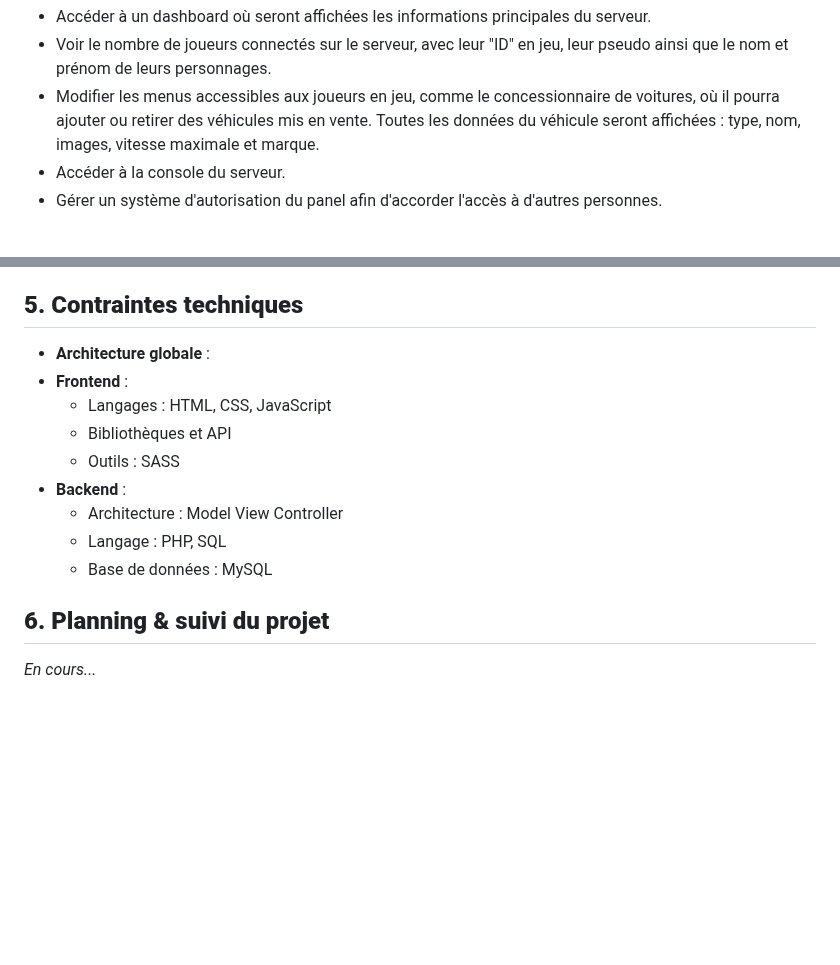
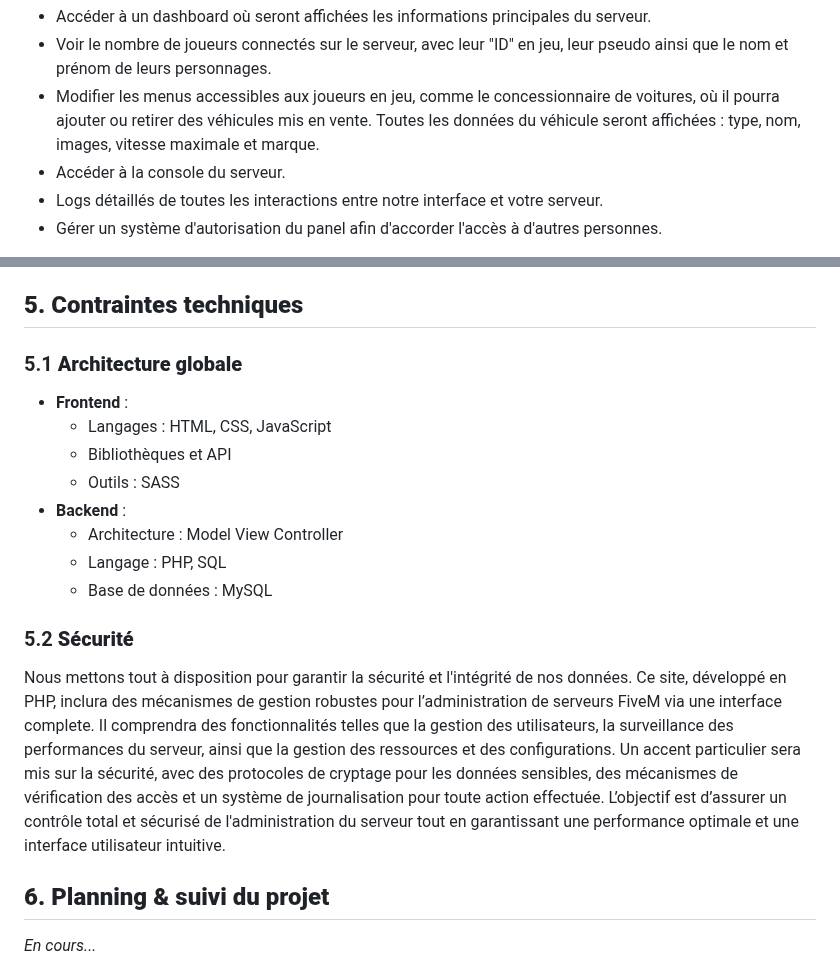
Before and after one commit to x3Lo/fxGuard, a Markdown page: README.md, 2 parts joined by grey strips. Rendered like a GitHub page; blank space fills up the shorter version.

Commit message:
edit CdC : add 5.2 securite

```diff
--- a/README.md
+++ b/README.md
@@ -59,6 +59,7 @@ Grâce à ce menu, il pourra :
   - Voir le nombre de joueurs connectés sur le serveur, avec leur "ID" en jeu, leur pseudo ainsi que le nom et prénom de leurs personnages.
   - Modifier les menus accessibles aux joueurs en jeu, comme le concessionnaire de voitures, où il pourra ajouter ou retirer des véhicules mis en vente. Toutes les données du véhicule seront affichées : type, nom, images, vitesse maximale et marque.
   - Accéder à la console du serveur.
+  - Logs détaillés de toutes les interactions entre notre interface et votre serveur.
   - Gérer un système d'autorisation du panel afin d'accorder l'accès à d'autres personnes.
 
 En tant qu’administrateur authentifié, nous avons accès à la liste de tous les serveurs utilisant notre solution, ainsi qu'à tous les comptes créés. Une fois un serveur sélectionné, nous avons accès au même menu que les utilisateurs authentifiés, à la différence que nous pouvons modifier certains éléments qui ne pouuront pas être re modifié par l'utilisateur authentifié, ainsi que des champs auxquels il n'a accès qu'en lecture.
@@ -120,7 +121,8 @@ Et un accent sur l'accessibilité sera fait.
 
 ## **5. Contraintes techniques**
 
-- **Architecture globale** :
+### 5.1 **Architecture globale**
+
 - **Frontend** :
   - Langages : HTML, CSS, JavaScript
   - Bibliothèques et API
@@ -130,6 +132,11 @@ Et un accent sur l'accessibilité sera fait.
   - Langage : PHP, SQL
   - Base de données : MySQL
 
+### 5.2 **Sécurité**
+
+Nous mettons tout à disposition pour garantir la sécurité et l'intégrité de nos données. Ce site, développé en PHP, inclura des mécanismes de gestion robustes pour l’administration de serveurs FiveM via une interface complete. Il comprendra des fonctionnalités telles que la gestion des utilisateurs, la surveillance des performances du serveur, ainsi que la gestion des ressources et des configurations. Un accent particulier sera mis sur la sécurité, avec des protocoles de cryptage pour les données sensibles, des mécanismes de vérification des accès et un système de journalisation pour toute action effectuée. L’objectif est d’assurer un contrôle total et sécurisé de l'administration du serveur tout en garantissant une performance optimale et une interface utilisateur intuitive.
+
+
 ## **6. Planning & suivi du projet**
 
 *En cours...*
```
